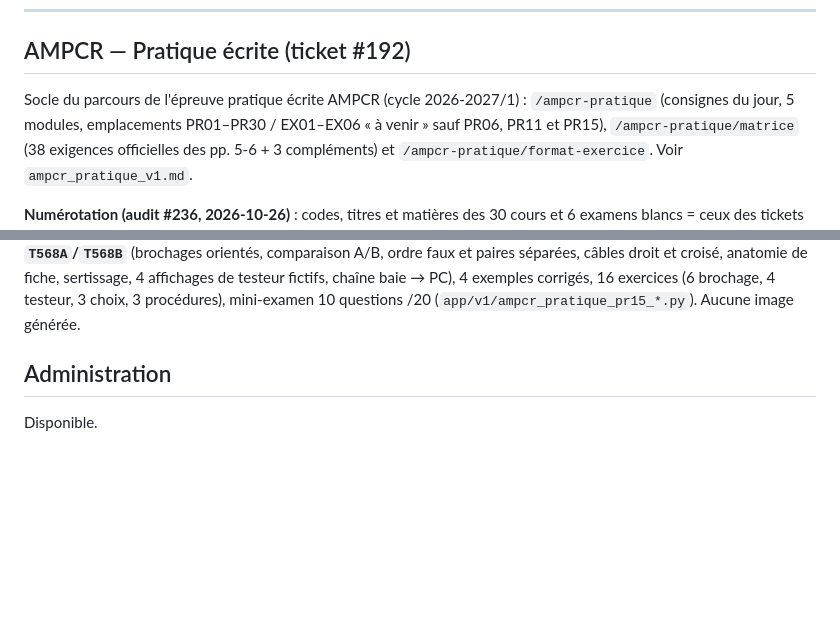
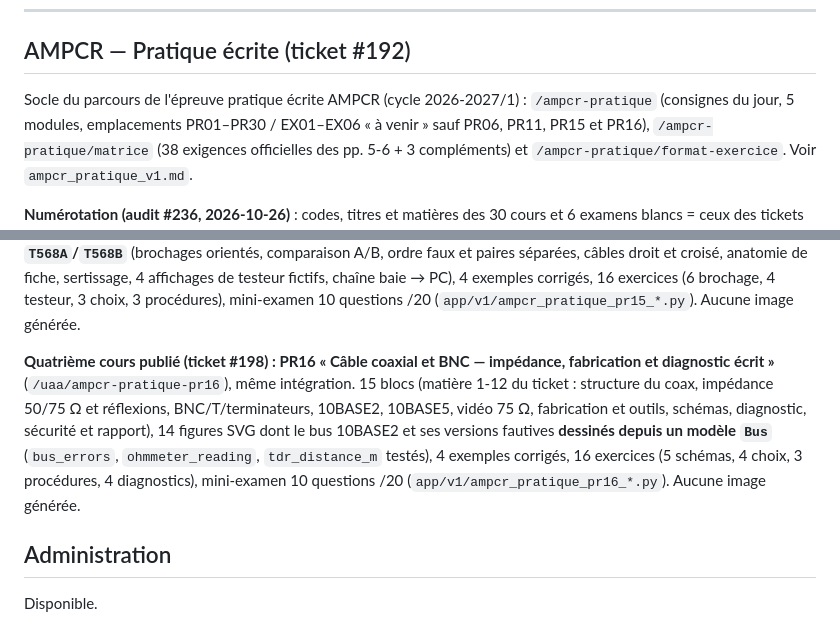
Before and after one commit to ReC82/jury-central, a Markdown page: docs/current_state.md, 2 parts joined by grey strips. Rendered like a GitHub page; blank space fills up the shorter version.

Commit message:
docs: PR16 dans l'état courant, le guide AMPCR pratique et le changelog (ticket #198)
Co-Authored-By: Claude Opus 5.5 <noreply@anthropic.com>

```diff
--- a/docs/current_state.md
+++ b/docs/current_state.md
@@ -127,7 +127,7 @@ du disque n'est jamais servie (`unusable_document_question_ids`). Voir
 ## AMPCR — Pratique écrite (ticket #192)
 
 Socle du parcours de l'épreuve pratique écrite AMPCR (cycle 2026-2027/1) : `/ampcr-pratique`
-(consignes du jour, 5 modules, emplacements PR01–PR30 / EX01–EX06 « à venir » sauf PR06, PR11 et PR15),
+(consignes du jour, 5 modules, emplacements PR01–PR30 / EX01–EX06 « à venir » sauf PR06, PR11, PR15 et PR16),
 `/ampcr-pratique/matrice` (38 exigences officielles des pp. 5-6 + 3 compléments) et `/ampcr-pratique/format-exercice`. Voir `ampcr_pratique_v1.md`.
 
 **Numérotation (audit #236, 2026-10-26)** : codes, titres et matières des 30 cours et 6 examens
@@ -165,6 +165,15 @@ dépannage, contexte professionnel), 14 figures SVG **calculées depuis `T568A`/
 anatomie de fiche, sertissage, 4 affichages de testeur fictifs, chaîne baie → PC), 4 exemples
 corrigés, 16 exercices (6 brochage, 4 testeur, 3 choix, 3 procédures), mini-examen 10 questions
 /20 (`app/v1/ampcr_pratique_pr15_*.py`). Aucune image générée.
+
+**Quatrième cours publié (ticket #198) : PR16 « Câble coaxial et BNC — impédance, fabrication et
+diagnostic écrit »** (`/uaa/ampcr-pratique-pr16`), même intégration. 15 blocs (matière 1-12 du
+ticket : structure du coax, impédance 50/75 Ω et réflexions, BNC/T/terminateurs, 10BASE2,
+10BASE5, vidéo 75 Ω, fabrication et outils, schémas, diagnostic, sécurité et rapport), 14
+figures SVG dont le bus 10BASE2 et ses versions fautives **dessinés depuis un modèle `Bus`**
+(`bus_errors`, `ohmmeter_reading`, `tdr_distance_m` testés), 4 exemples corrigés, 16 exercices
+(5 schémas, 4 choix, 3 procédures, 4 diagnostics), mini-examen 10 questions /20
+(`app/v1/ampcr_pratique_pr16_*.py`). Aucune image générée.
 
 ## Administration
 
```
Also changed, not shown: docs/ampcr_pratique_v1.md (+1 -0 lines), docs/changelog.md (+10 -0 lines).
